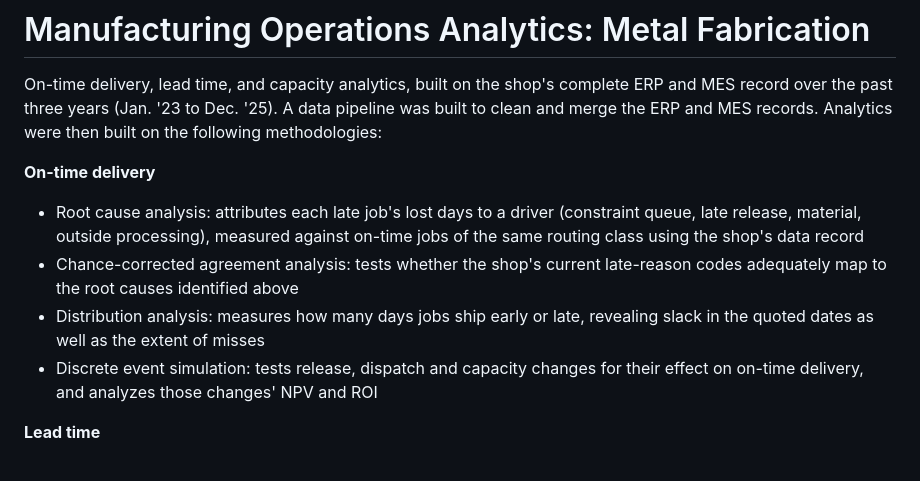
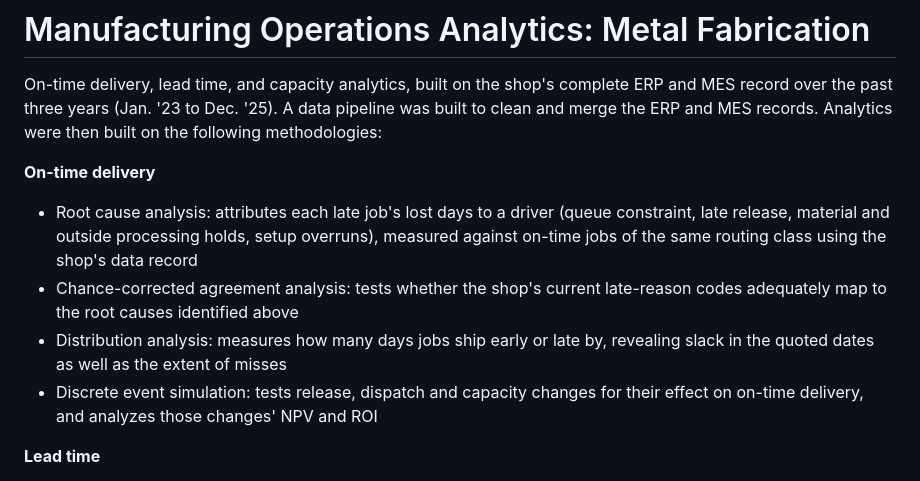
Before and after one commit to bmdvs/mfg-operations-analytics, a Markdown page: README.md, the part around the change. GitHub-like rendering.

```diff
--- a/README.md
+++ b/README.md
@@ -3,9 +3,9 @@
 On-time delivery, lead time, and capacity analytics, built on the shop's complete ERP and MES record over the past three years (Jan. '23 to Dec. '25). A data pipeline was built to clean and merge the ERP and MES records. Analytics were then built on the following methodologies:
 
 **On-time delivery**
-- Root cause analysis: attributes each late job's lost days to a driver (constraint queue, late release, material, outside processing), measured against on-time jobs of the same routing class using the shop's data record
+- Root cause analysis: attributes each late job's lost days to a driver (queue constraint, late release, material and outside processing holds, setup overruns), measured against on-time jobs of the same routing class using the shop's data record
 - Chance-corrected agreement analysis: tests whether the shop's current late-reason codes adequately map to the root causes identified above
-- Distribution analysis: measures how many days jobs ship early or late, revealing slack in the quoted dates as well as the extent of misses
+- Distribution analysis: measures how many days jobs ship early or late by, revealing slack in the quoted dates as well as the extent of misses
 - Discrete event simulation: tests release, dispatch and capacity changes for their effect on on-time delivery, and analyzes those changes' NPV and ROI
 
 **Lead time**
```
